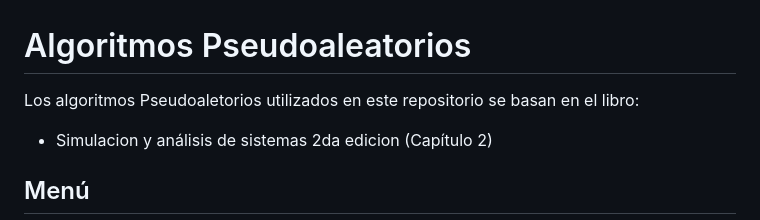
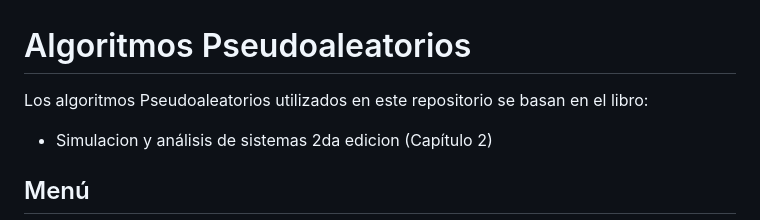
Before and after one commit to Felipe-SANp/Num-Pseudoaleatorios-2, a Markdown page: README.md, the part around the change. GitHub-like rendering.

Commit message:
Update README.md
corrección de ortografía

```diff
--- a/README.md
+++ b/README.md
@@ -1,5 +1,5 @@
 # Algoritmos Pseudoaleatorios
-Los algoritmos Pseudoaletorios utilizados en este repositorio se basan en el libro:
+Los algoritmos Pseudoaleatorios utilizados en este repositorio se basan en el libro:
 * Simulacion y análisis de sistemas 2da edicion (Capítulo 2)
 
 ## Menú
```
